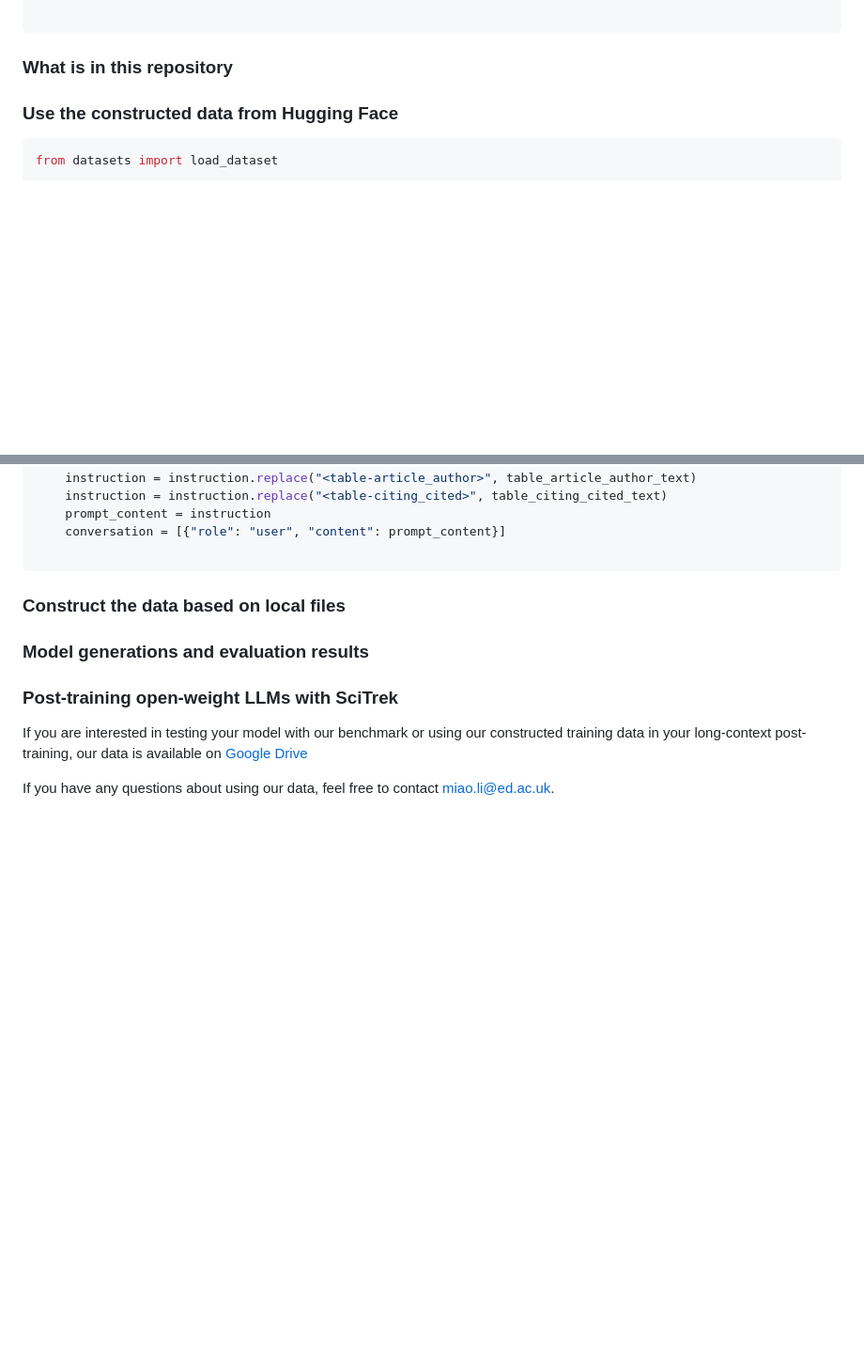
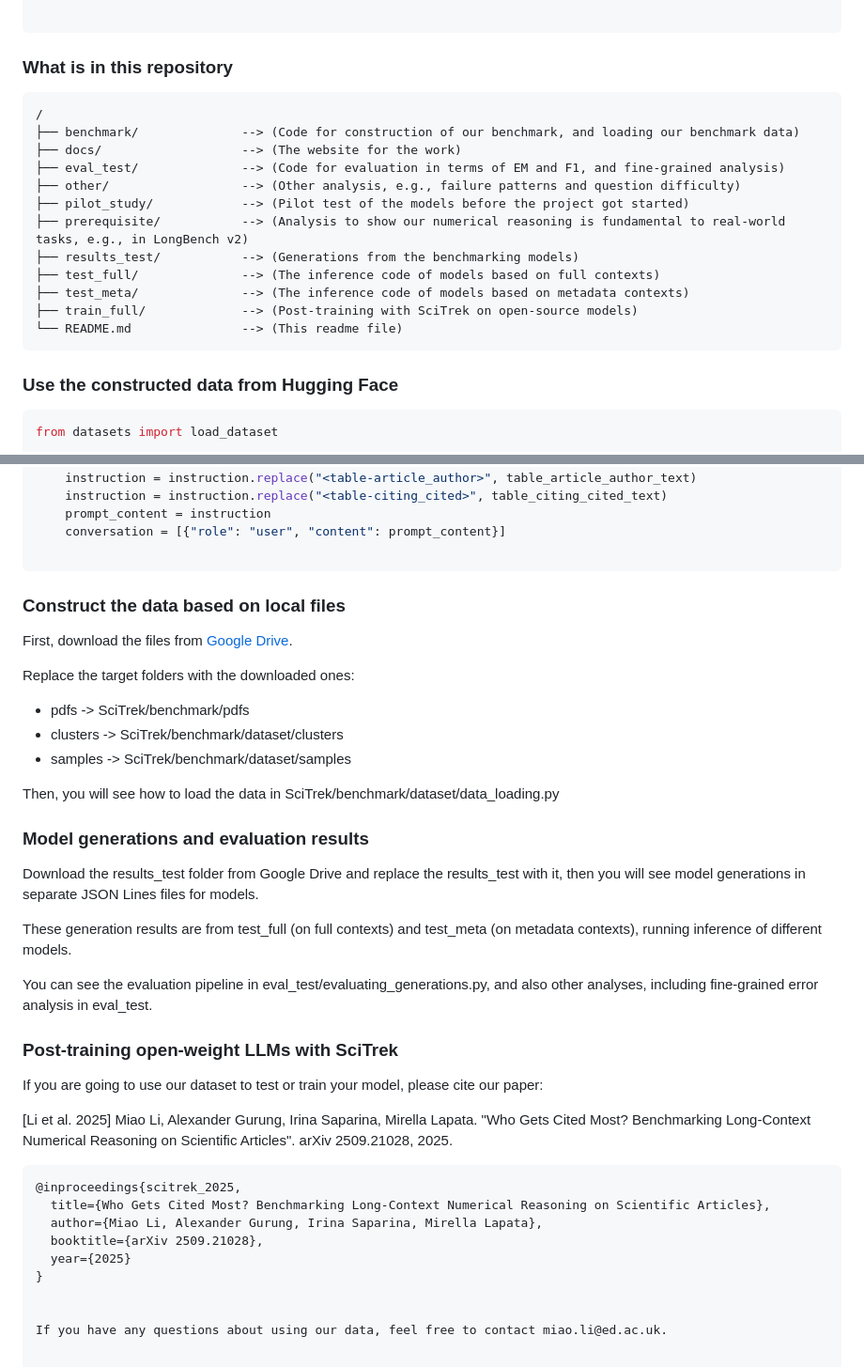
Before and after one commit to oaimli/SciTrek, a Markdown page: README.md, 2 parts joined by grey strips. Shown at 94% size. GitHub-like rendering; blank space fills up the shorter version.

````diff
--- a/README.md
+++ b/README.md
@@ -26,7 +26,20 @@ Each sample of our data is composed of the following key-value pairs:
 
 ```
 ### What is in this repository
-
+```
+/
+├── benchmark/              --> (Code for construction of our benchmark, and loading our benchmark data)
+├── docs/                   --> (The website for the work)
+├── eval_test/              --> (Code for evaluation in terms of EM and F1, and fine-grained analysis)
+├── other/                  --> (Other analysis, e.g., failure patterns and question difficulty)
+├── pilot_study/            --> (Pilot test of the models before the project got started)
+├── prerequisite/           --> (Analysis to show our numerical reasoning is fundamental to real-world tasks, e.g., in LongBench v2)
+├── results_test/           --> (Generations from the benchmarking models)
+├── test_full/              --> (The inference code of models based on full contexts)
+├── test_meta/              --> (The inference code of models based on metadata contexts)
+├── train_full/             --> (Post-training with SciTrek on open-source models)
+└── README.md               --> (This readme file)
+```
 
 ### Use the constructed data from Hugging Face
 ```python
@@ -98,10 +111,36 @@ for sample in test_dataset:
 
 ### Construct the data based on local files
 
+First, download the files from [Google Drive](https://drive.google.com/drive/folders/10LoC8ga5qoxK1axDYD_Hxpi9Pv0bz9KN?usp=sharing).
+
+Replace the target folders with the downloaded ones:
+- pdfs -> SciTrek/benchmark/pdfs
+- clusters -> SciTrek/benchmark/dataset/clusters
+- samples -> SciTrek/benchmark/dataset/samples
+
+Then, you will see how to load the data in SciTrek/benchmark/dataset/data_loading.py
+
+
 ### Model generations and evaluation results
+
+Download the results_test folder from Google Drive and replace the results_test with it, then you will see model generations in separate JSON Lines files for models.
+
+These generation results are from test_full (on full contexts) and test_meta (on metadata contexts), running inference of different models.
+
+You can see the evaluation pipeline in eval_test/evaluating_generations.py, and also other analyses, including fine-grained error analysis in eval_test.
 
 ### Post-training open-weight LLMs with SciTrek
 
-If you are interested in testing your model with our benchmark or using our constructed training data in your long-context post-training, our data is available on [Google Drive](https://drive.google.com/drive/folders/10LoC8ga5qoxK1axDYD_Hxpi9Pv0bz9KN?usp=sharing)
+If you are going to use our dataset to test or train your model, please cite our paper:
+
+[Li et al. 2025] Miao Li, Alexander Gurung, Irina Saparina, Mirella Lapata. "Who Gets Cited Most? Benchmarking Long-Context Numerical Reasoning on Scientific Articles". arXiv 2509.21028, 2025.
+```
+@inproceedings{scitrek_2025,
+  title={Who Gets Cited Most? Benchmarking Long-Context Numerical Reasoning on Scientific Articles},
+  author={Miao Li, Alexander Gurung, Irina Saparina, Mirella Lapata},
+  booktitle={arXiv 2509.21028},
+  year={2025}
+}
+
 
 If you have any questions about using our data, feel free to contact miao.li@ed.ac.uk.
````
